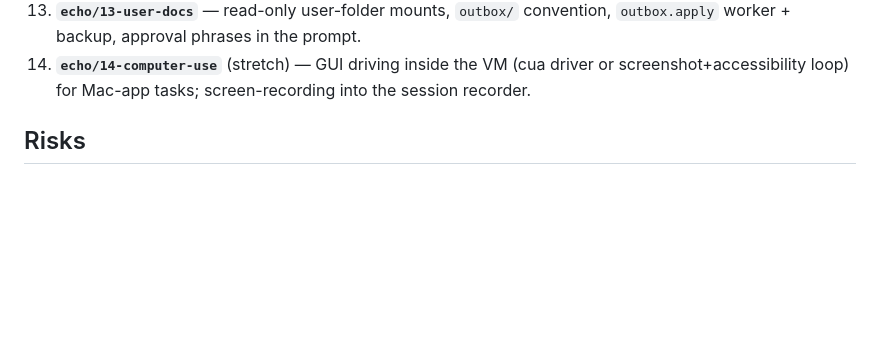
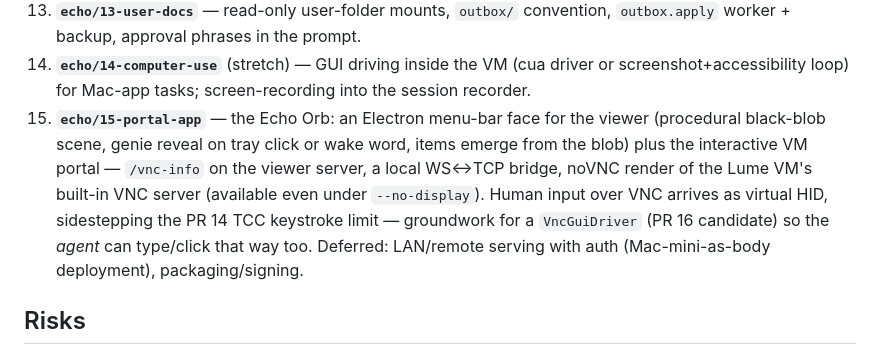
Before and after one commit to bypaperstar/echoecho, a Markdown page: PLAN-GENERIC.md, the part around the change. Rendered like a GitHub page; blank space fills up the shorter version.

```diff
--- a/PLAN-GENERIC.md
+++ b/PLAN-GENERIC.md
@@ -149,6 +149,14 @@ Every piece exists in the open; the *combination* (always-on wake-word voice + l
     worker + backup, approval phrases in the prompt.
 14. **`echo/14-computer-use`** (stretch) — GUI driving inside the VM (cua driver or
     screenshot+accessibility loop) for Mac-app tasks; screen-recording into the session recorder.
+15. **`echo/15-portal-app`** — the Echo Orb: an Electron menu-bar face for the viewer
+    (procedural black-blob scene, genie reveal on tray click or wake word, items emerge
+    from the blob) plus the interactive VM portal — `/vnc-info` on the viewer server,
+    a local WS↔TCP bridge, noVNC render of the Lume VM's built-in VNC server (available
+    even under `--no-display`). Human input over VNC arrives as virtual HID, sidestepping
+    the PR 14 TCC keystroke limit — groundwork for a `VncGuiDriver` (PR 16 candidate) so
+    the *agent* can type/click that way too. Deferred: LAN/remote serving with auth
+    (Mac-mini-as-body deployment), packaging/signing.
 
 ## Risks
 
```
Also changed, not shown: README.md (+17 -0 lines).
